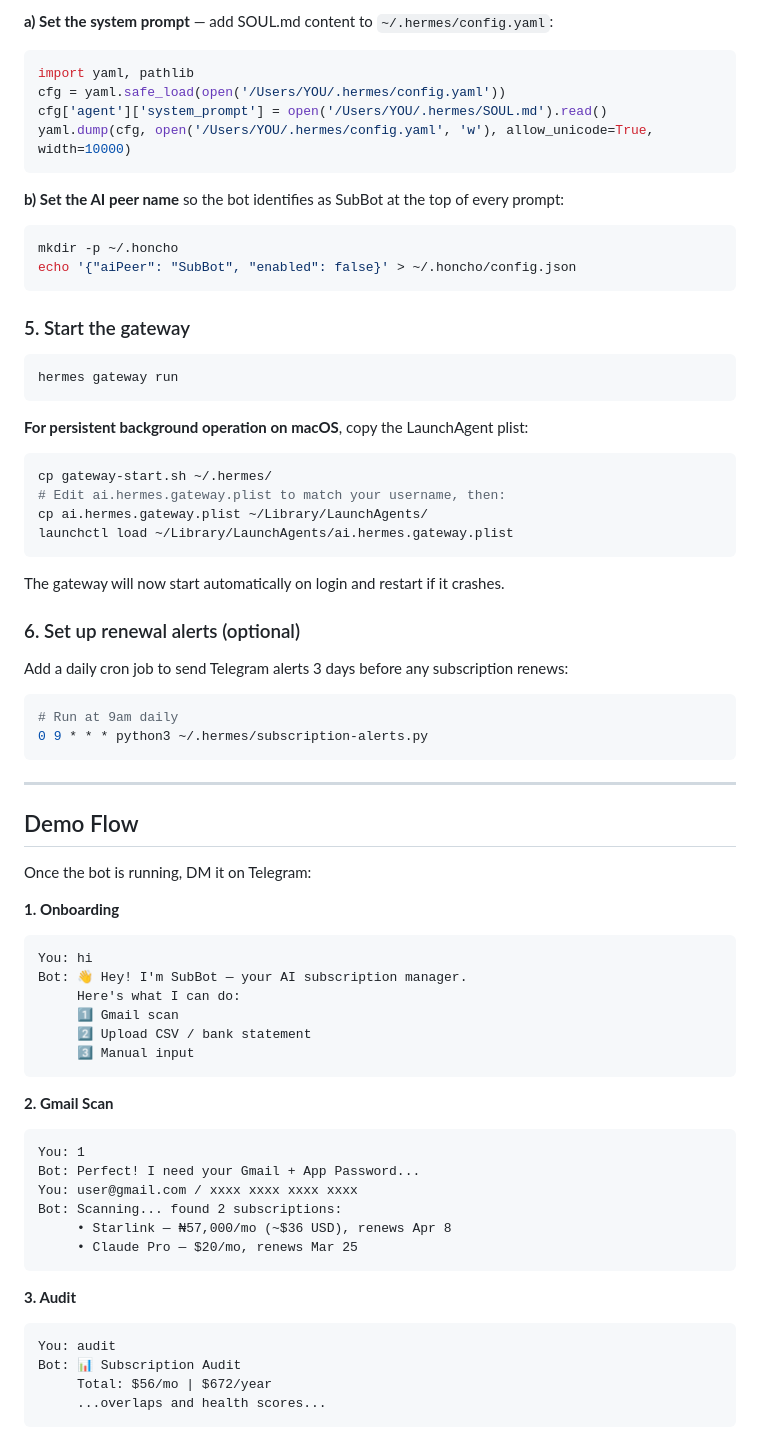
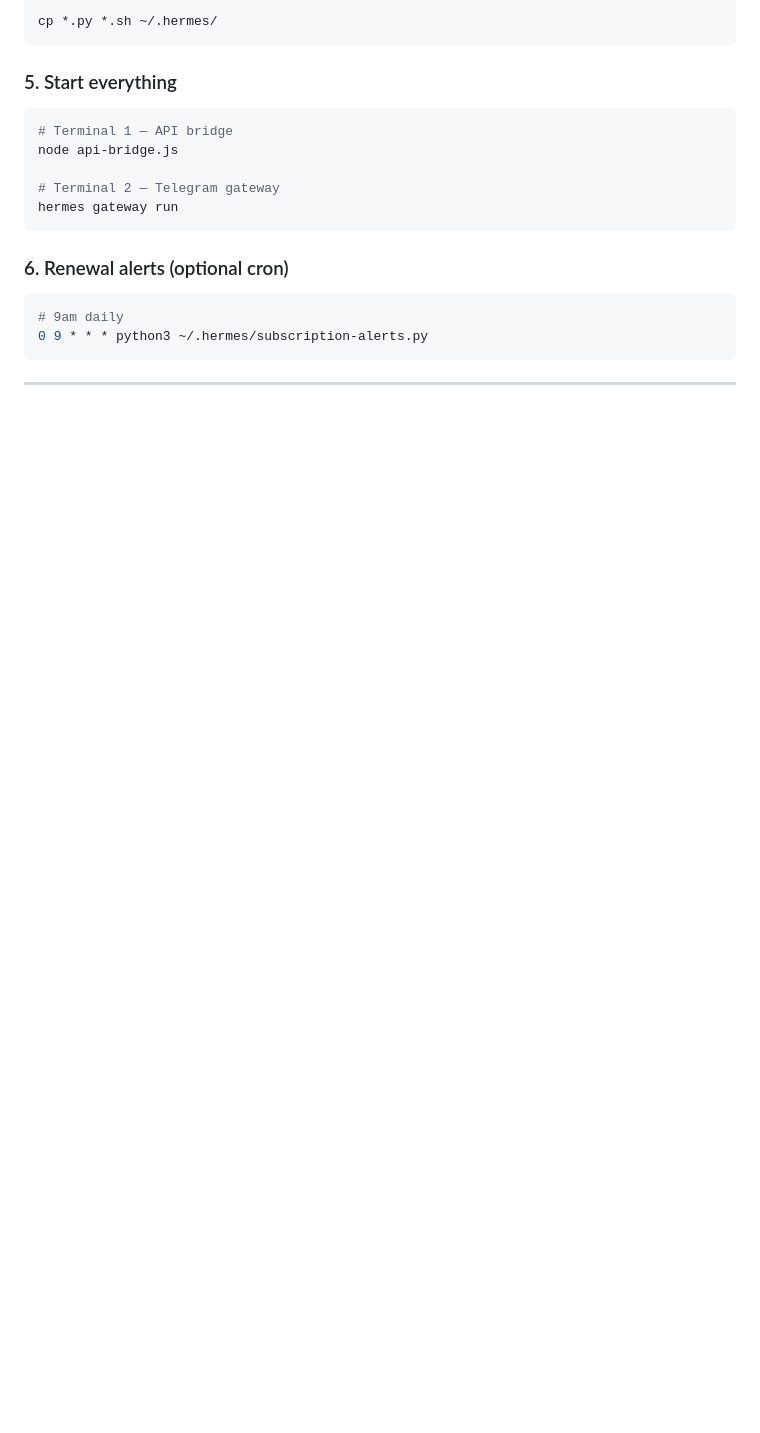
Before and after one commit to Calebux/Portal-Subscription-manager, a Markdown page: README.md, the part around one of its changes. Drawn GitHub-style; blank space fills up the shorter version.

````diff
--- a/README.md
+++ b/README.md
@@ -114,77 +150,24 @@ GATEWAY_ALLOW_ALL_USERS=true
 
-**a) Set the system prompt** — add SOUL.md content to `~/.hermes/config.yaml`:
-
-```python
-import yaml, pathlib
-cfg = yaml.safe_load(open('/Users/YOU/.hermes/config.yaml'))
-cfg['agent']['system_prompt'] = open('/Users/YOU/.hermes/SOUL.md').read()
-yaml.dump(cfg, open('/Users/YOU/.hermes/config.yaml', 'w'), allow_unicode=True, width=10000)
+```bash
+cp *.py *.sh ~/.hermes/
 ```
 
-**b) Set the AI peer name** so the bot identifies as SubBot at the top of every prompt:
+### 5. Start everything
 
 ```bash
-mkdir -p ~/.honcho
-echo '{"aiPeer": "SubBot", "enabled": false}' > ~/.honcho/config.json
-```
+# Terminal 1 — API bridge
+node api-bridge.js
 
-### 5. Start the gateway
-
-```bash
+# Terminal 2 — Telegram gateway
 hermes gateway run
 ```
 
-**For persistent background operation on macOS**, copy the LaunchAgent plist:
+### 6. Renewal alerts (optional cron)
 
 ```bash
-cp gateway-start.sh ~/.hermes/
-# Edit ai.hermes.gateway.plist to match your username, then:
-cp ai.hermes.gateway.plist ~/Library/LaunchAgents/
-launchctl load ~/Library/LaunchAgents/ai.hermes.gateway.plist
-```
-
-The gateway will now start automatically on login and restart if it crashes.
-
-### 6. Set up renewal alerts (optional)
-
-Add a daily cron job to send Telegram alerts 3 days before any subscription renews:
-
-```bash
-# Run at 9am daily
+# 9am daily
 0 9 * * * python3 ~/.hermes/subscription-alerts.py
 ```
 
 ---
 
-## Demo Flow
-
-Once the bot is running, DM it on Telegram:
-
-**1. Onboarding**
-```
-You: hi
-Bot: 👋 Hey! I'm SubBot — your AI subscription manager.
-     Here's what I can do:
-     1️⃣ Gmail scan
-     2️⃣ Upload CSV / bank statement
-     3️⃣ Manual input
-```
-
-**2. Gmail Scan**
-```
-You: 1
-Bot: Perfect! I need your Gmail + App Password...
-You: user@gmail.com / xxxx xxxx xxxx xxxx
-Bot: Scanning... found 2 subscriptions:
-     • Starlink — ₦57,000/mo (~$36 USD), renews Apr 8
-     • Claude Pro — $20/mo, renews Mar 25
-```
-
-**3. Audit**
-```
-You: audit
-Bot: 📊 Subscription Audit
-     Total: $56/mo | $672/year
-     ...overlaps and health scores...
-```
-
````
Also changed, not shown: other parts of README.md (+107 -93 lines).
